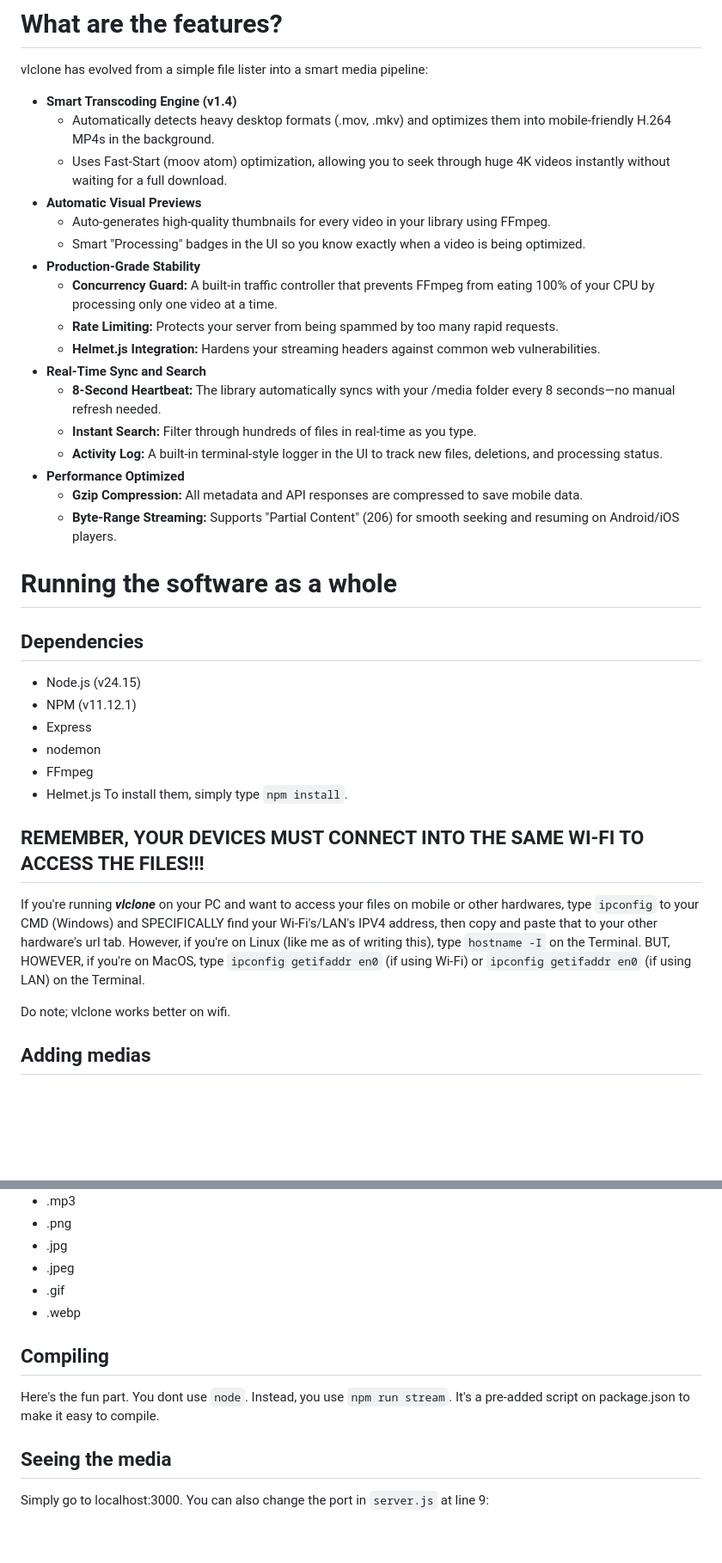
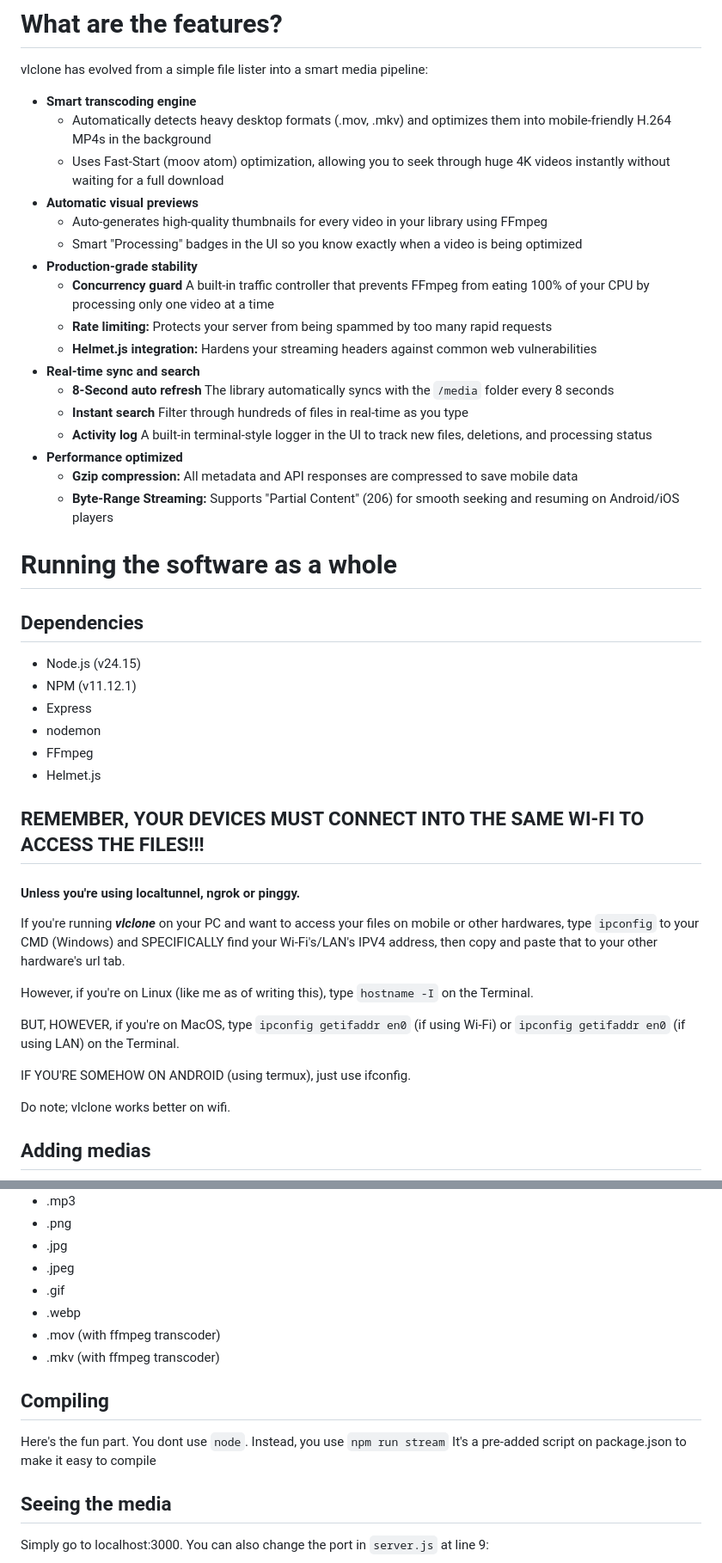
Before and after one commit to rmcvxzz/vlclone, a Markdown page: README.md, 2 parts joined by grey strips. Shown at 86% size. Rendered like a GitHub page; blank space fills up the shorter version.

Commit message:
infancy unshmancy

```diff
--- a/README.md
+++ b/README.md
@@ -9,23 +9,23 @@ This is considered as a coding practice.
 # What are the features?
 vlclone has evolved from a simple file lister into a smart media pipeline:
 
-* **Smart Transcoding Engine (v1.4)**
-    * Automatically detects heavy desktop formats (.mov, .mkv) and optimizes them into mobile-friendly H.264 MP4s in the background.
-    * Uses Fast-Start (moov atom) optimization, allowing you to seek through huge 4K videos instantly without waiting for a full download.
-* **Automatic Visual Previews**
-    * Auto-generates high-quality thumbnails for every video in your library using FFmpeg.
-    * Smart "Processing" badges in the UI so you know exactly when a video is being optimized.
-* **Production-Grade Stability**
-    * **Concurrency Guard:** A built-in traffic controller that prevents FFmpeg from eating 100% of your CPU by processing only one video at a time.
-    * **Rate Limiting:** Protects your server from being spammed by too many rapid requests.
-    * **Helmet.js Integration:** Hardens your streaming headers against common web vulnerabilities.
-* **Real-Time Sync and Search**
-    * **8-Second Heartbeat:** The library automatically syncs with your /media folder every 8 seconds—no manual refresh needed.
-    * **Instant Search:** Filter through hundreds of files in real-time as you type.
-    * **Activity Log:** A built-in terminal-style logger in the UI to track new files, deletions, and processing status.
-* **Performance Optimized**
-    * **Gzip Compression:** All metadata and API responses are compressed to save mobile data.
-    * **Byte-Range Streaming:** Supports "Partial Content" (206) for smooth seeking and resuming on Android/iOS players.
+* **Smart transcoding engine**
+    * Automatically detects heavy desktop formats (.mov, .mkv) and optimizes them into mobile-friendly H.264 MP4s in the background
+    * Uses Fast-Start (moov atom) optimization, allowing you to seek through huge 4K videos instantly without waiting for a full download
+* **Automatic visual previews**
+    * Auto-generates high-quality thumbnails for every video in your library using FFmpeg
+    * Smart "Processing" badges in the UI so you know exactly when a video is being optimized
+* **Production-grade stability**
+    * **Concurrency guard** A built-in traffic controller that prevents FFmpeg from eating 100% of your CPU by processing only one video at a time
+    * **Rate limiting:** Protects your server from being spammed by too many rapid requests
+    * **Helmet.js integration:** Hardens your streaming headers against common web vulnerabilities
+* **Real-time sync and search**
+    * **8-Second auto refresh** The library automatically syncs with the `/media` folder every 8 seconds
+    * **Instant search** Filter through hundreds of files in real-time as you type
+    * **Activity log** A built-in terminal-style logger in the UI to track new files, deletions, and processing status
+* **Performance optimized**
+    * **Gzip compression:** All metadata and API responses are compressed to save mobile data
+    * **Byte-Range Streaming:** Supports "Partial Content" (206) for smooth seeking and resuming on Android/iOS players
 
 # Running the software as a whole
 ## Dependencies
@@ -35,12 +35,20 @@ vlclone has evolved from a simple file lister into a smart media pipeline:
 - nodemon
 - FFmpeg
 - Helmet.js
-To install them, simply type `npm install`.
 
 ## REMEMBER, YOUR DEVICES MUST CONNECT INTO THE SAME WI-FI TO ACCESS THE FILES!!!
+#### Unless you're using localtunnel, ngrok or pinggy.
 If you're running ***__vlclone__*** on your PC and want to access your files on mobile or other hardwares, type `ipconfig` to your CMD (Windows) and SPECIFICALLY find your Wi-Fi's/LAN's IPV4 address, then copy and paste that to your other hardware's url tab.
+
+
 However, if you're on Linux (like me as of writing this), type `hostname -I` on the Terminal.
+
+
 BUT, HOWEVER, if you're on MacOS, type `ipconfig getifaddr en0` (if using Wi-Fi) or `ipconfig getifaddr en0` (if using LAN) on the Terminal.
+
+
+IF YOU'RE SOMEHOW ON ANDROID (using termux), just use ifconfig.
+
 
 Do note; vlclone works better on wifi.
 
@@ -57,9 +65,11 @@ Supported medias (as of 04/18/2026:):
 - .jpeg
 - .gif
 - .webp
+- .mov (with ffmpeg transcoder)
+- .mkv (with ffmpeg transcoder)
 ## Compiling
-Here's the fun part. You dont use `node`. Instead, you use `npm run stream`.
-It's a pre-added script on package.json to make it easy to compile.
+Here's the fun part. You dont use `node`. Instead, you use `npm run stream`
+It's a pre-added script on package.json to make it easy to compile
 
 ## Seeing the media
 Simply go to localhost:3000. You can also change the port in `server.js` at line 9:
```
Also changed, not shown: other parts of README.md (+1 -1 lines).
